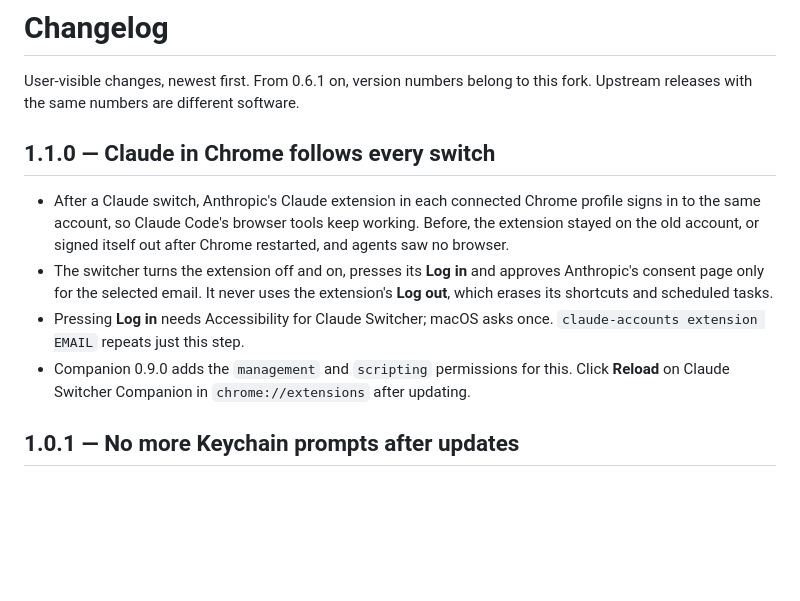
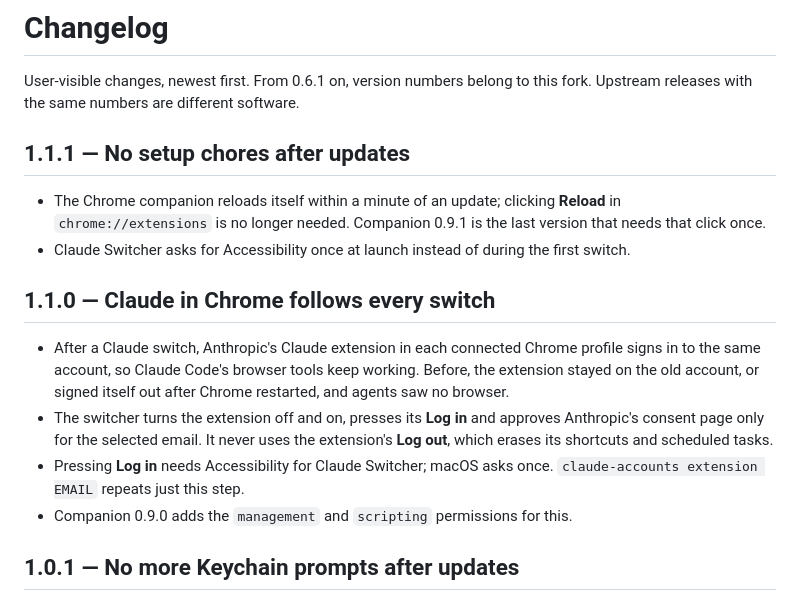
Before and after one commit to paperfoot/claude-switcher, a Markdown page: CHANGELOG.md, the part around the change. Drawn GitHub-style; blank space fills up the shorter version.

Commit message:
Changelog: Let the Chrome companion reload itself after updates; ask for Accessibility at launch
Every app update left Chrome running the companion's old code until someone
clicked Reload in chrome://extensions, and the first switch after 1.1.0 stopped
to ask for Accessibility. The companion now compares the manifest on disk with
its running version on each health check and reloads once (at most every ten
minutes) when they differ; verified live, it picked up a new version in under a
minute. The app asks for Accessibility once at launch instead. Version 1.1.1,
companion 0.9.1.

```diff
--- a/CHANGELOG.md
+++ b/CHANGELOG.md
@@ -1,13 +1,18 @@
 # Changelog
 
 User-visible changes, newest first. From 0.6.1 on, version numbers belong to this fork. Upstream releases with the same numbers are different software.
+
+## 1.1.1 — No setup chores after updates
+
+- The Chrome companion reloads itself within a minute of an update; clicking **Reload** in `chrome://extensions` is no longer needed. Companion 0.9.1 is the last version that needs that click once.
+- Claude Switcher asks for Accessibility once at launch instead of during the first switch.
 
 ## 1.1.0 — Claude in Chrome follows every switch
 
 - After a Claude switch, Anthropic's Claude extension in each connected Chrome profile signs in to the same account, so Claude Code's browser tools keep working. Before, the extension stayed on the old account, or signed itself out after Chrome restarted, and agents saw no browser.
 - The switcher turns the extension off and on, presses its **Log in** and approves Anthropic's consent page only for the selected email. It never uses the extension's **Log out**, which erases its shortcuts and scheduled tasks.
 - Pressing **Log in** needs Accessibility for Claude Switcher; macOS asks once. `claude-accounts extension EMAIL` repeats just this step.
-- Companion 0.9.0 adds the `management` and `scripting` permissions for this. Click **Reload** on Claude Switcher Companion in `chrome://extensions` after updating.
+- Companion 0.9.0 adds the `management` and `scripting` permissions for this.
 
 ## 1.0.1 — No more Keychain prompts after updates
 
```
